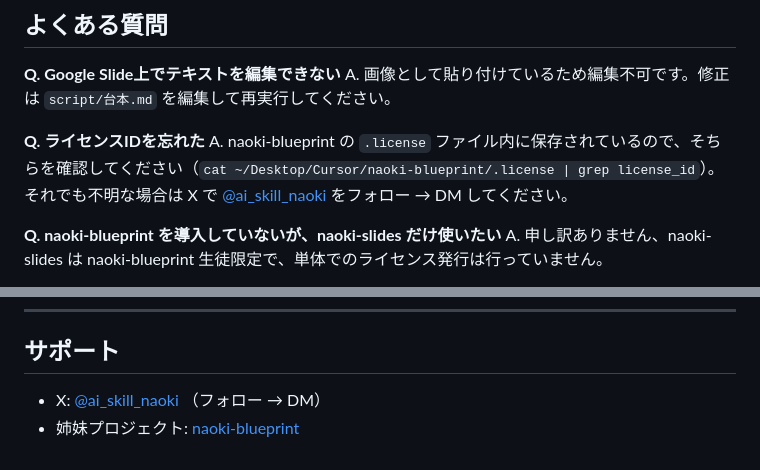
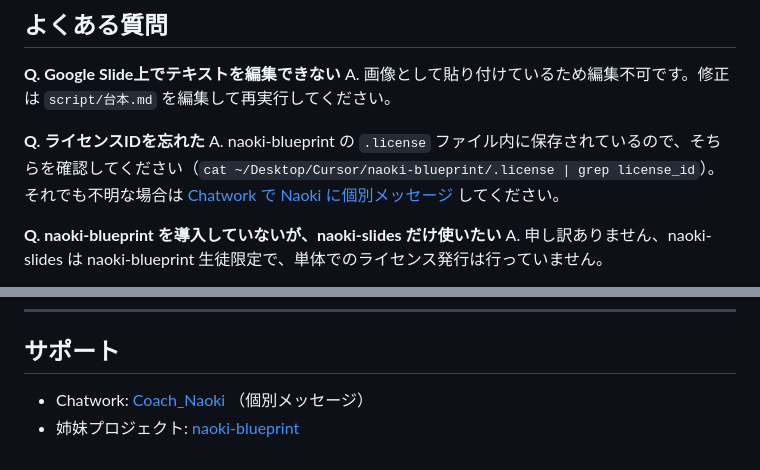
Before and after one commit to coachnaoki/naoki-slides, a Markdown page: README.md, 2 parts joined by grey strips. GitHub-like rendering.

Commit message:
docs: サポート導線を X フォロー→DM から Chatwork 個別メッセージに変更
naoki-blueprint 側で Chatwork 統一済みなので整合を取る。

```diff
--- a/README.md
+++ b/README.md
@@ -147,7 +147,7 @@ naoki-slides/
 A. 画像として貼り付けているため編集不可です。修正は `script/台本.md` を編集して再実行してください。
 
 **Q. ライセンスIDを忘れた**
-A. naoki-blueprint の `.license` ファイル内に保存されているので、そちらを確認してください（`cat ~/Desktop/Cursor/naoki-blueprint/.license | grep license_id`）。それでも不明な場合は X で [@ai_skill_naoki](https://x.com/ai_skill_naoki) をフォロー → DM してください。
+A. naoki-blueprint の `.license` ファイル内に保存されているので、そちらを確認してください（`cat ~/Desktop/Cursor/naoki-blueprint/.license | grep license_id`）。それでも不明な場合は [Chatwork で Naoki に個別メッセージ](https://www.chatwork.com/Coach_Naoki) してください。
 
 **Q. naoki-blueprint を導入していないが、naoki-slides だけ使いたい**
 A. 申し訳ありません、naoki-slides は naoki-blueprint 生徒限定で、単体でのライセンス発行は行っていません。
@@ -168,5 +168,5 @@ A. `./新規スライド.sh` で何度でも作れます。すべて `projects/`
 
 ## サポート
 
-- X: [@ai_skill_naoki](https://x.com/ai_skill_naoki) （フォロー → DM）
+- Chatwork: [Coach_Naoki](https://www.chatwork.com/Coach_Naoki) （個別メッセージ）
 - 姉妹プロジェクト: [naoki-blueprint](https://github.com/coachnaoki/naoki-blueprint)
```
